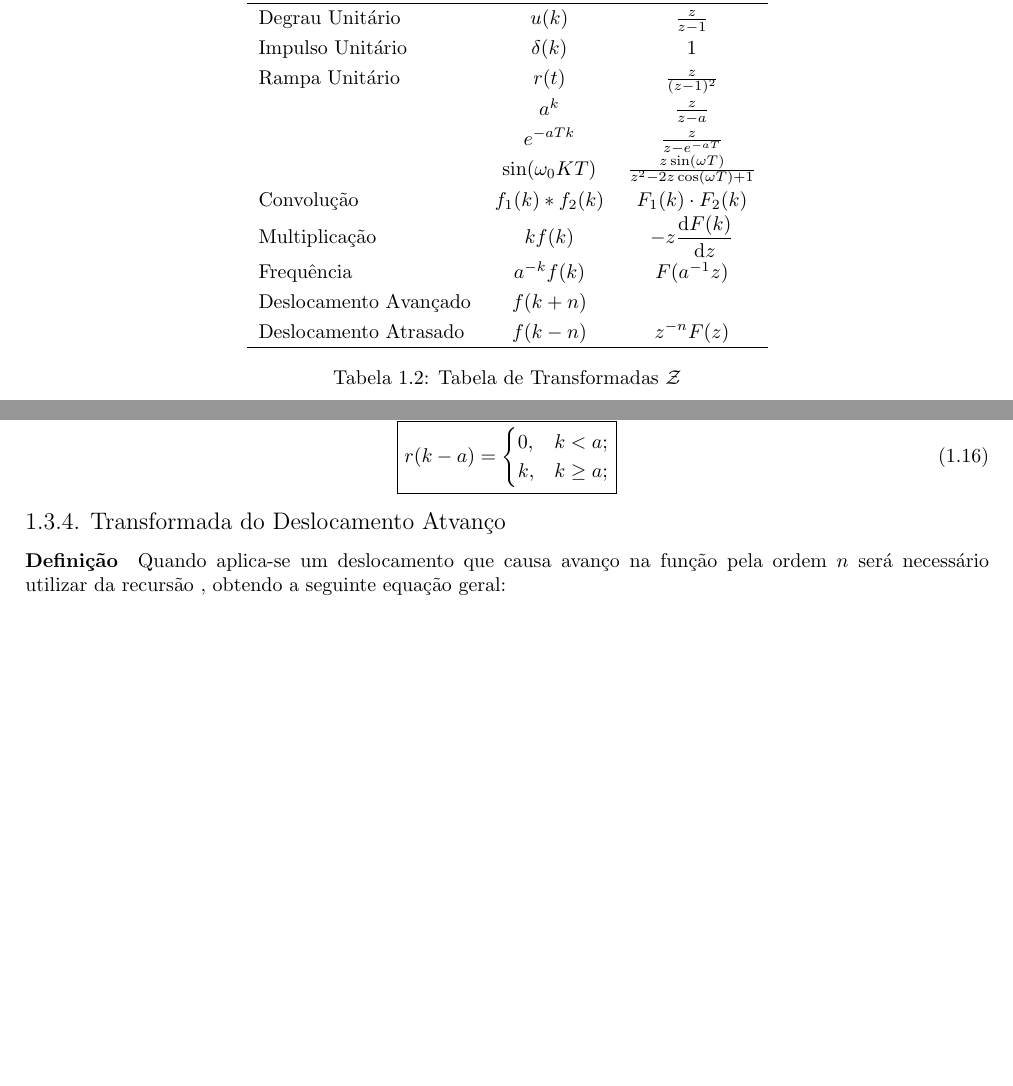
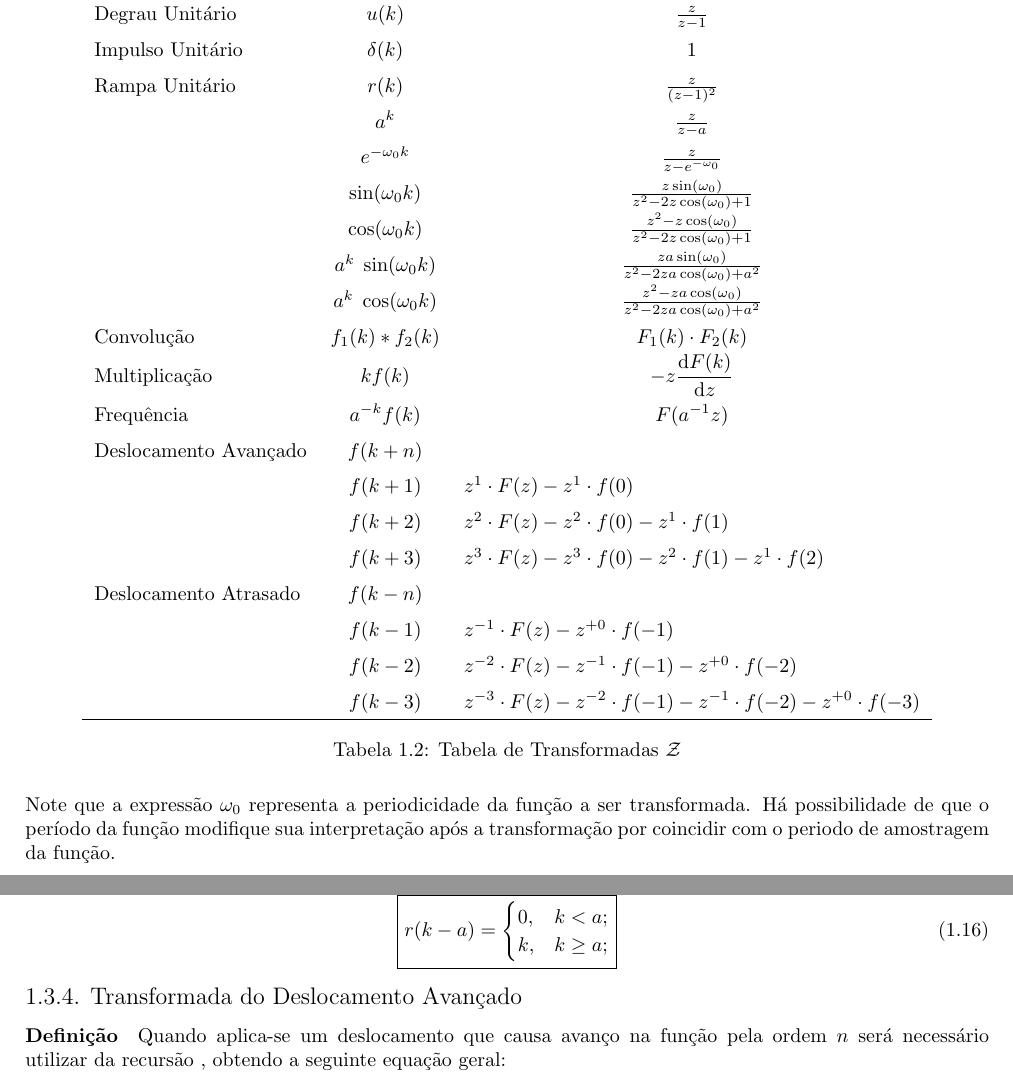
Before and after one commit to tr0fin0/classes_unicamp, a LaTeX document (es601/es601.tex): two parts of pages 6 and 7 of 7, joined at a grey line, cut so that both start at the same text, the shorter picture padded with empty space. Compiled offline with pdfLaTeX.

Commit message:
:construction: add z transformation

```diff
--- a/es601/es601.tex
+++ b/es601/es601.tex
@@ -203,32 +203,34 @@
     \begin{table}[H]
         \centering\begingroup
         % \setlength{\tabcolsep}{5mm}
-        \renewcommand{\arraystretch}{1.25}
+        \renewcommand{\arraystretch}{1.5}
         \begin{tabular}[]{lcc}
                                 & $f(k)$      & $\mathcal{Z}\{ f(k) \}$\\\hline
             Degrau Unitário     & $u(k)$      & $\frac{z}{z-1}$\\
             Impulso Unitário    & $\delta(k)$ & $1$\\
-            Rampa Unitário      & $r(t)$      & $\frac{z}{(z-1)^2}$\\
+            Rampa Unitário      & $r(k)$      & $\frac{z}{(z-1)^2}$\\
                                 & $a^{k}$     & $\frac{z}{z-a}$\\
-                                & $e^{-aTk}$  & $\frac{z}{z-e^{-aT}}$\\
-            %                     & $\frac{t^{n-1}e^{-at}}{(n-1)!}$  & $\frac{1}{(s+a)^{n}}$\\
-                                & $\sin(\omega_0 KT)$ & $\frac{z\sin(\omega T)}{z^2 - 2z\cos(\omega T) + 1}$\\
-            %                     & $\cos(at + b)$  & $\frac{s\cos(b) + a\sin(b)}{(s^2+a^2)}$\\
-            % Seno Hiperbólico    & $\sinh(at)$  & $\frac{a}{(s^2-a^2)}$\\
-            % Cosseno Hiperbólico & $\cosh(at)$  & $\frac{s}{(s^2-a^2)}$\\
-            %                     & $e^{at}\;\sin(bt)$  & $\frac{b}{(s-a)^2+b^2}$\\
-            %                     & $e^{at}\;\cos(bt)$  & $\frac{s-a}{(s-a)^2+b^2}$\\
+                                & $e^{-\omega_0k}$  & $\frac{z}{z-e^{-\omega_0}}$\\
+                                & $\sin(\omega_0 k)$ & $\frac{z\sin(\omega_0)}{z^2 - 2z\cos(\omega_0) + 1}$\\
+                                & $\cos(\omega_0 k)$ & $\frac{z^2 - z\cos(\omega_0)}{z^2 - 2z\cos(\omega_0) + 1}$\\
+                                & $a^k\;\sin(\omega_0 k)$ & $\frac{za\sin(\omega_0)}{z^2 - 2za\cos(\omega_0) + a^2}$\\
+                                & $a^k\;\cos(\omega_0 k)$ & $\frac{z^2 - za\cos(\omega_0)}{z^2 - 2za\cos(\omega_0) + a^2}$\\
             Convolução          & $f_1(k) * f_2(k)$ & $F_1(k)\cdot F_2(k)$\\
-            % Integral            & $\int_{0}^{t} f(\varphi)\;u(t - \varphi) \text{d}\varphi$ & $\frac{F(s)}{s}$\\
-            Multiplicação         & $k f(k)$ & $-z \diff{F(k)}{z}$\\
-            Frequência            & $a^{-k}f(k)$ & $F(a^{-1}z)$\\
+            Multiplicação       & $k f(k)$ & $-z \diff{F(k)}{z}$\\
+            Frequência          & $a^{-k}f(k)$ & $F(a^{-1}z)$\\
             Deslocamento Avançado & $f(k+n)$ &\\
-            Deslocamento Atrasado & $f(k-n)$ & $z^{-n}F(z)$\\\hline
+                                  & $f(k+1)$ & \multicolumn{1}{l}{$z^1\cdot F(z) - z^1\cdot f(0)$}\\
+                                  & $f(k+2)$ & \multicolumn{1}{l}{$z^2\cdot F(z) - z^2\cdot f(0) - z^1\cdot f(1)$}\\
+                                  & $f(k+3)$ & \multicolumn{1}{l}{$z^3\cdot F(z) - z^3\cdot f(0) - z^2\cdot f(1) - z^1\cdot f(2)$}\\
+            Deslocamento Atrasado & $f(k-n)$ &\\
+                                  & $f(k-1)$ & \multicolumn{1}{l}{$z^{-1}\cdot F(z) - z^{+0}\cdot f(-1)$}\\
+                                  & $f(k-2)$ & \multicolumn{1}{l}{$z^{-2}\cdot F(z) - z^{-1}\cdot f(-1) - z^{+0}\cdot f(-2)$}\\
+                                  & $f(k-3)$ & \multicolumn{1}{l}{$z^{-3}\cdot F(z) - z^{-2}\cdot f(-1) - z^{-1}\cdot f(-2) - z^{+0}\cdot f(-3)$}\\\hline
         \end{tabular}
         \endgroup
         \caption{Tabela de Transformadas $\mathcal{Z}$}\label{table:Z}
     \end{table} \noindent
-
+    Note que a expressão $\omega_0$ representa a periodicidade da função a ser transformada. Há possibilidade de que o período da função modifique sua interpretação após a transformação por coincidir com o periodo de amostragem da função.
 
 \subsubsection{Degrau Unitário}
     \paragraph{Definição}Representação de descontinuidade unitária, normalmente utilizada para representar mudanças instantâneas em sistemas. Formalmente descrita pela seguinte equação:
@@ -268,7 +270,7 @@
         }
     \end{equation}
 
-\subsubsection{Transformada do Deslocamento Atvanço}
+\subsubsection{Transformada do Deslocamento Avançado}
     \paragraph{Definição}Quando aplica-se um deslocamento que causa avanço na função pela ordem $n$ será necessário utilizar da recursão , obtendo a seguinte equação geral:
     \begin{equation}
         \boxed{
```
